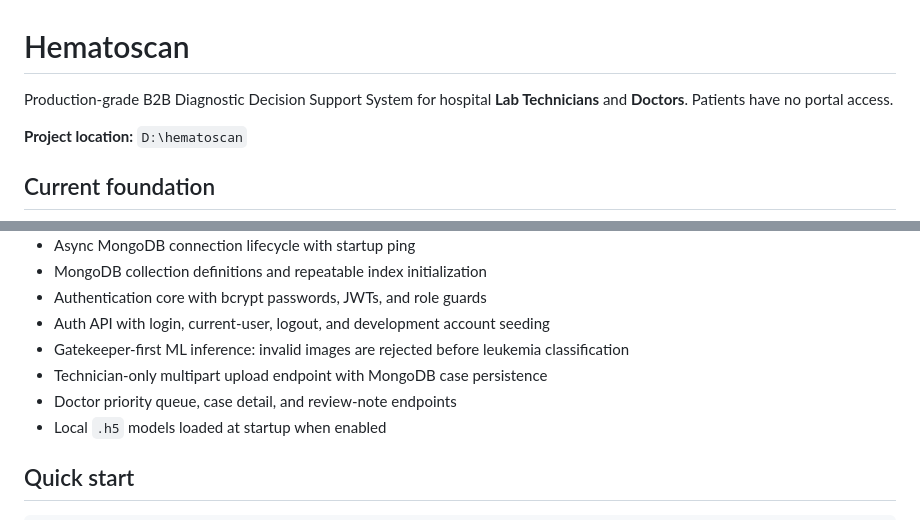
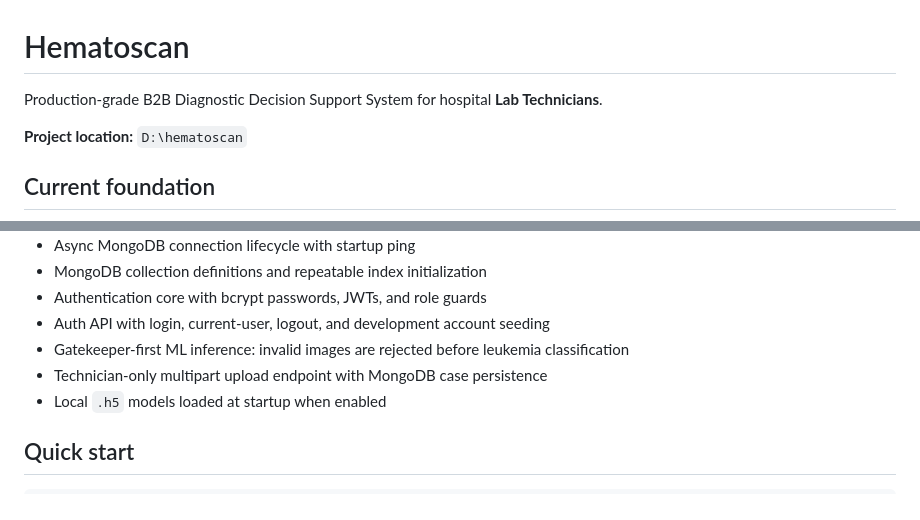
Before and after one commit to Aishwarya8299/HematoScan-AI, a Markdown page: README.md, 2 parts joined by grey strips. Drawn GitHub-style.

Commit message:
Update README to reflect changes in user access
Removed reference to doctors from the project description and updated the current foundation list.

```diff
--- a/README.md
+++ b/README.md
@@ -1,6 +1,6 @@
 # Hematoscan
 
-Production-grade B2B Diagnostic Decision Support System for hospital **Lab Technicians** and **Doctors**. Patients have no portal access.
+Production-grade B2B Diagnostic Decision Support System for hospital **Lab Technicians**.
 
 **Project location:** `D:\hematoscan`
 
@@ -16,7 +16,6 @@ Production-grade B2B Diagnostic Decision Support System for hospital **Lab Techn
 - Auth API with login, current-user, logout, and development account seeding
 - Gatekeeper-first ML inference: invalid images are rejected before leukemia classification
 - Technician-only multipart upload endpoint with MongoDB case persistence
-- Doctor priority queue, case detail, and review-note endpoints
 - Local `.h5` models loaded at startup when enabled
 
 ## Quick start
```
